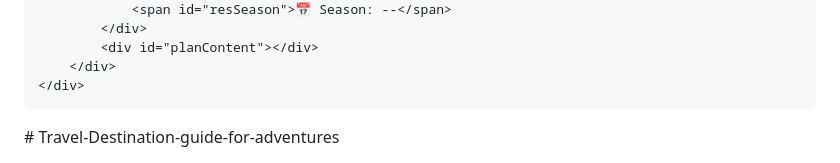
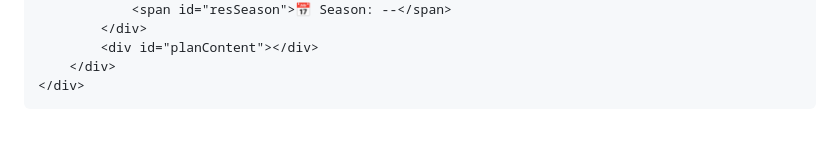
Before and after one commit to chaithanya-lab/Travel-Destination-guide-for-adventures, a Markdown page: README.md, the part around the change. Rendered like a GitHub page; blank space fills up the shorter version.

```diff
--- a/README.md
+++ b/README.md
@@ -184,4 +184,4 @@
 </script>
 
 </body>
-</html># Travel-Destination-guide-for-adventures
+</html>
```
